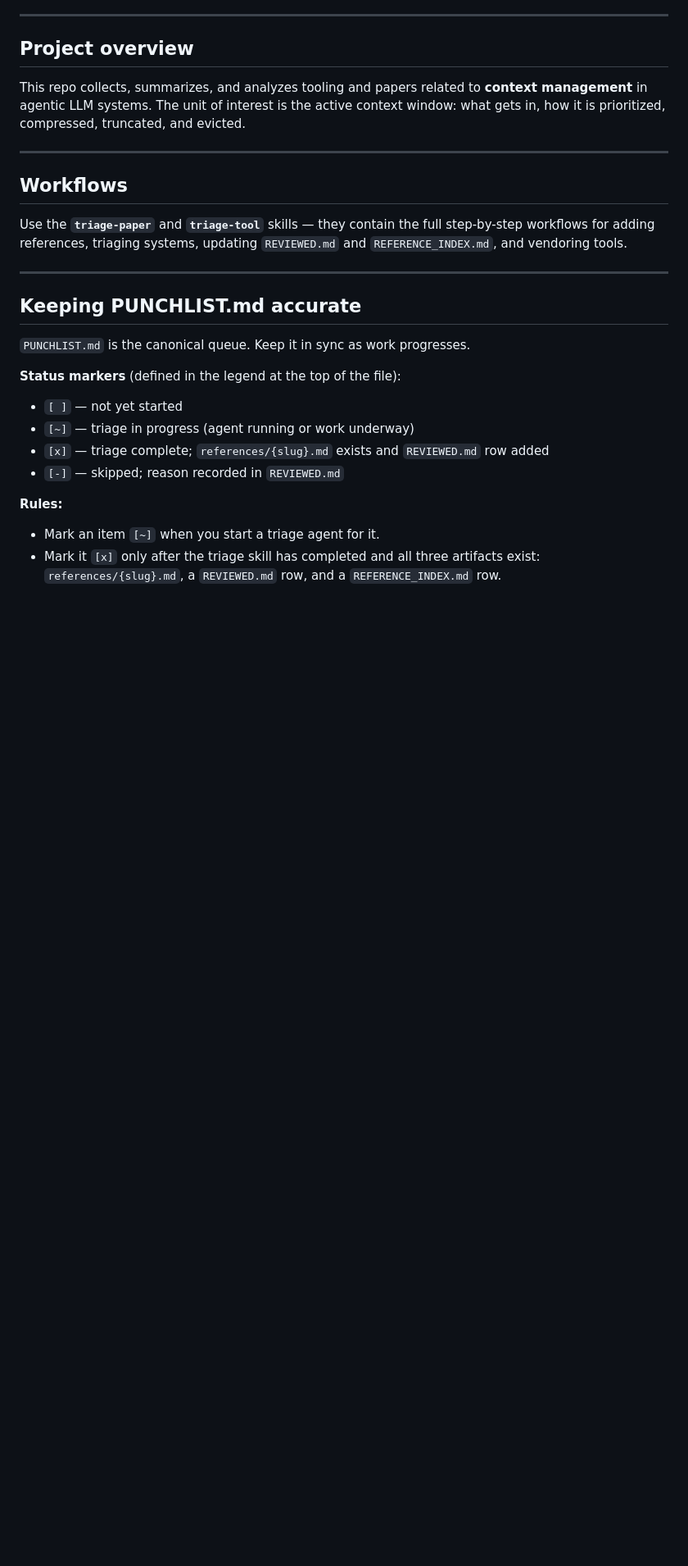
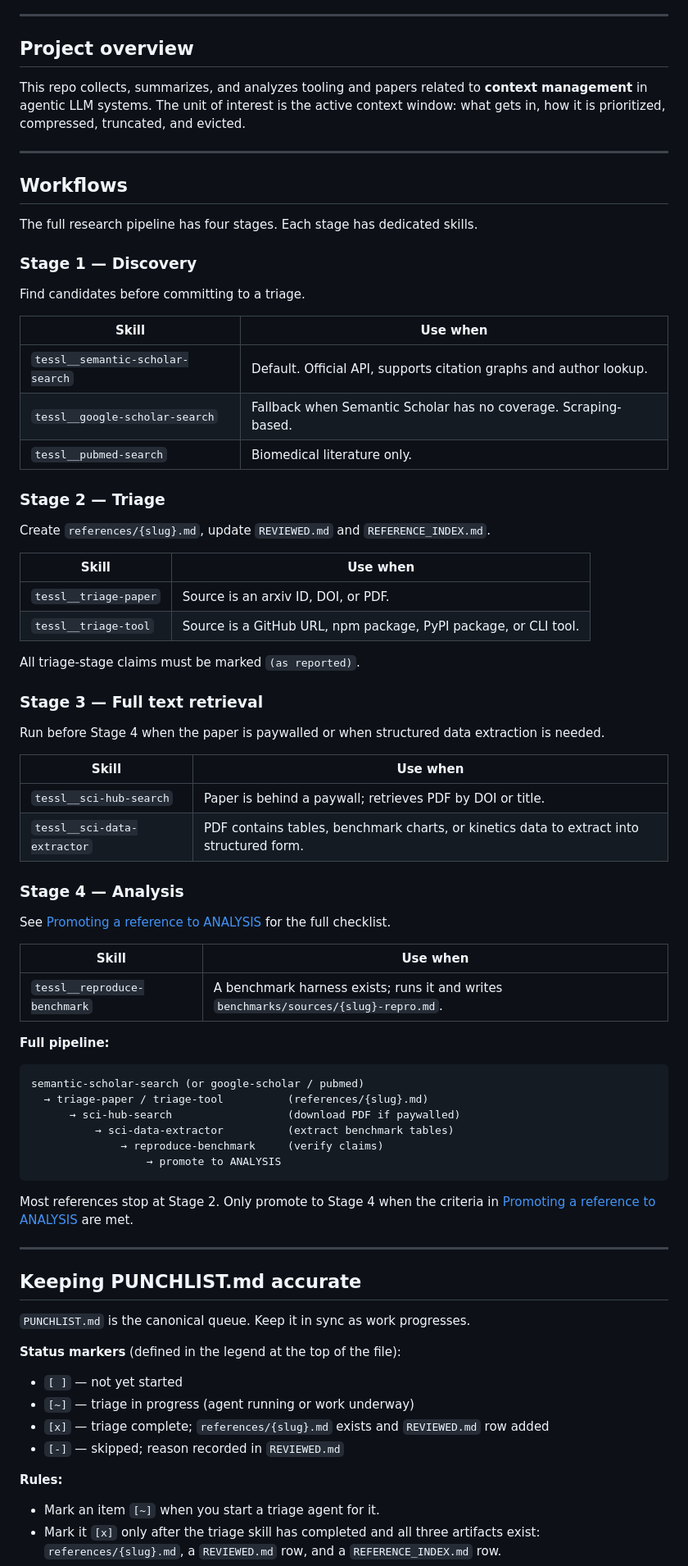
Before and after one commit to pantheon-org/agentic-context, a Markdown page: AGENTS.md, the part around one of its changes. Shown at 82% size. Drawn GitHub-style; blank space fills up the shorter version.

Commit message:
docs: document full 4-stage research pipeline in AGENTS.md
Expand the Workflows section with a table-per-stage layout covering
discovery, triage, full-text retrieval, and analysis. Add a pipeline
diagram showing the intended flow and note that most references stop
at Stage 2.

````diff
--- a/AGENTS.md
+++ b/AGENTS.md
@@ -14,7 +14,58 @@ This repo collects, summarizes, and analyzes tooling and papers related to **con
 
 ## Workflows
 
-Use the **`triage-paper`** and **`triage-tool`** skills — they contain the full step-by-step workflows for adding references, triaging systems, updating `REVIEWED.md` and `REFERENCE_INDEX.md`, and vendoring tools.
+The full research pipeline has four stages. Each stage has dedicated skills.
+
+### Stage 1 — Discovery
+
+Find candidates before committing to a triage.
+
+| Skill | Use when |
+|---|---|
+| `tessl__semantic-scholar-search` | Default. Official API, supports citation graphs and author lookup. |
+| `tessl__google-scholar-search` | Fallback when Semantic Scholar has no coverage. Scraping-based. |
+| `tessl__pubmed-search` | Biomedical literature only. |
+
+### Stage 2 — Triage
+
+Create `references/{slug}.md`, update `REVIEWED.md` and `REFERENCE_INDEX.md`.
+
+| Skill | Use when |
+|---|---|
+| `tessl__triage-paper` | Source is an arxiv ID, DOI, or PDF. |
+| `tessl__triage-tool` | Source is a GitHub URL, npm package, PyPI package, or CLI tool. |
+
+All triage-stage claims must be marked `(as reported)`.
+
+### Stage 3 — Full text retrieval
+
+Run before Stage 4 when the paper is paywalled or when structured data extraction is needed.
+
+| Skill | Use when |
+|---|---|
+| `tessl__sci-hub-search` | Paper is behind a paywall; retrieves PDF by DOI or title. |
+| `tessl__sci-data-extractor` | PDF contains tables, benchmark charts, or kinetics data to extract into structured form. |
+
+### Stage 4 — Analysis
+
+See [Promoting a reference to ANALYSIS](#promoting-a-reference-to-analysis) for the full checklist.
+
+| Skill | Use when |
+|---|---|
+| `tessl__reproduce-benchmark` | A benchmark harness exists; runs it and writes `benchmarks/sources/{slug}-repro.md`. |
+
+**Full pipeline:**
+
+```text
+semantic-scholar-search (or google-scholar / pubmed)
+  → triage-paper / triage-tool          (references/{slug}.md)
+      → sci-hub-search                  (download PDF if paywalled)
+          → sci-data-extractor          (extract benchmark tables)
+              → reproduce-benchmark     (verify claims)
+                  → promote to ANALYSIS
+```
+
+Most references stop at Stage 2. Only promote to Stage 4 when the criteria in [Promoting a reference to ANALYSIS](#promoting-a-reference-to-analysis) are met.
 
 ---
 
````
Also changed, not shown: other parts of AGENTS.md (+3 -1 lines).
